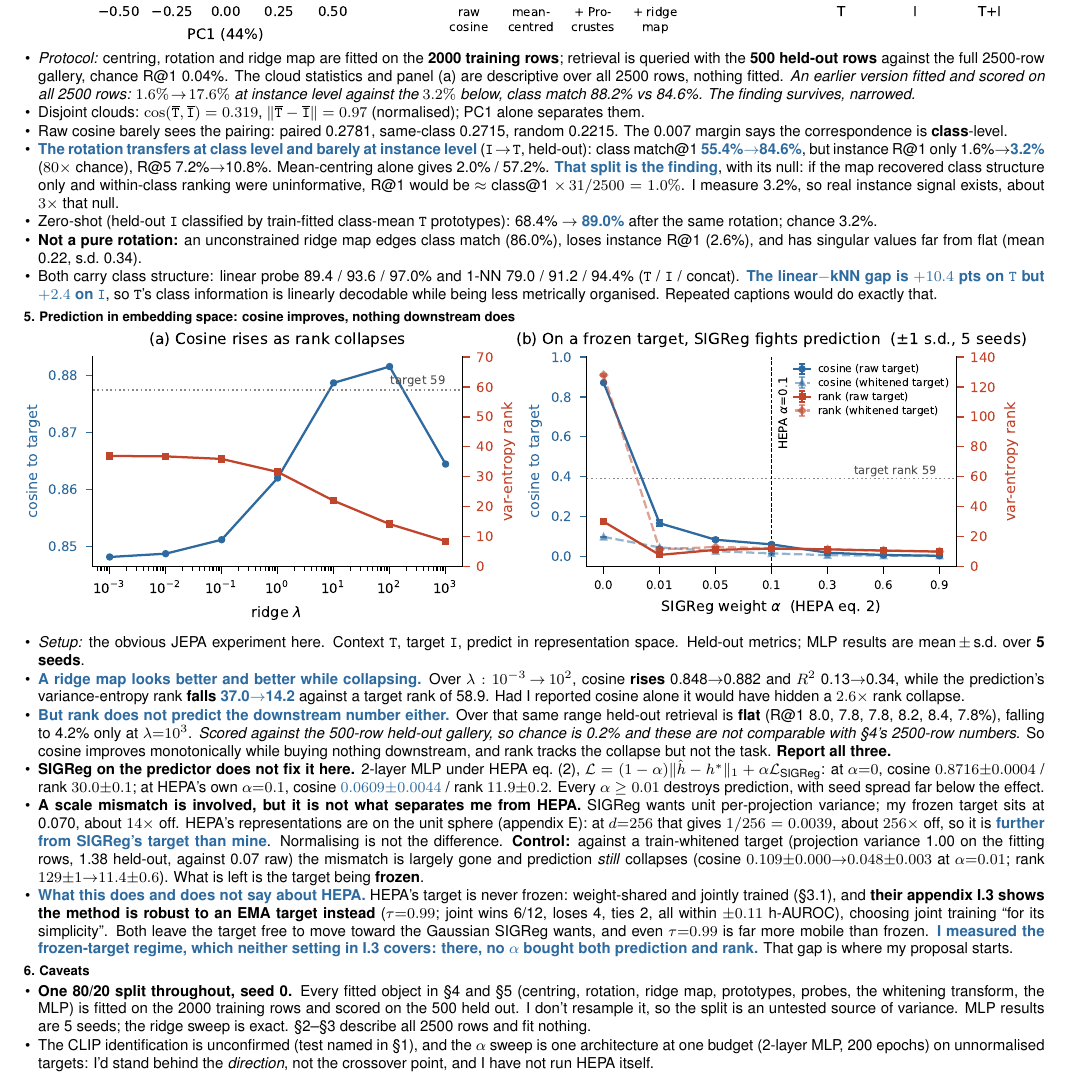
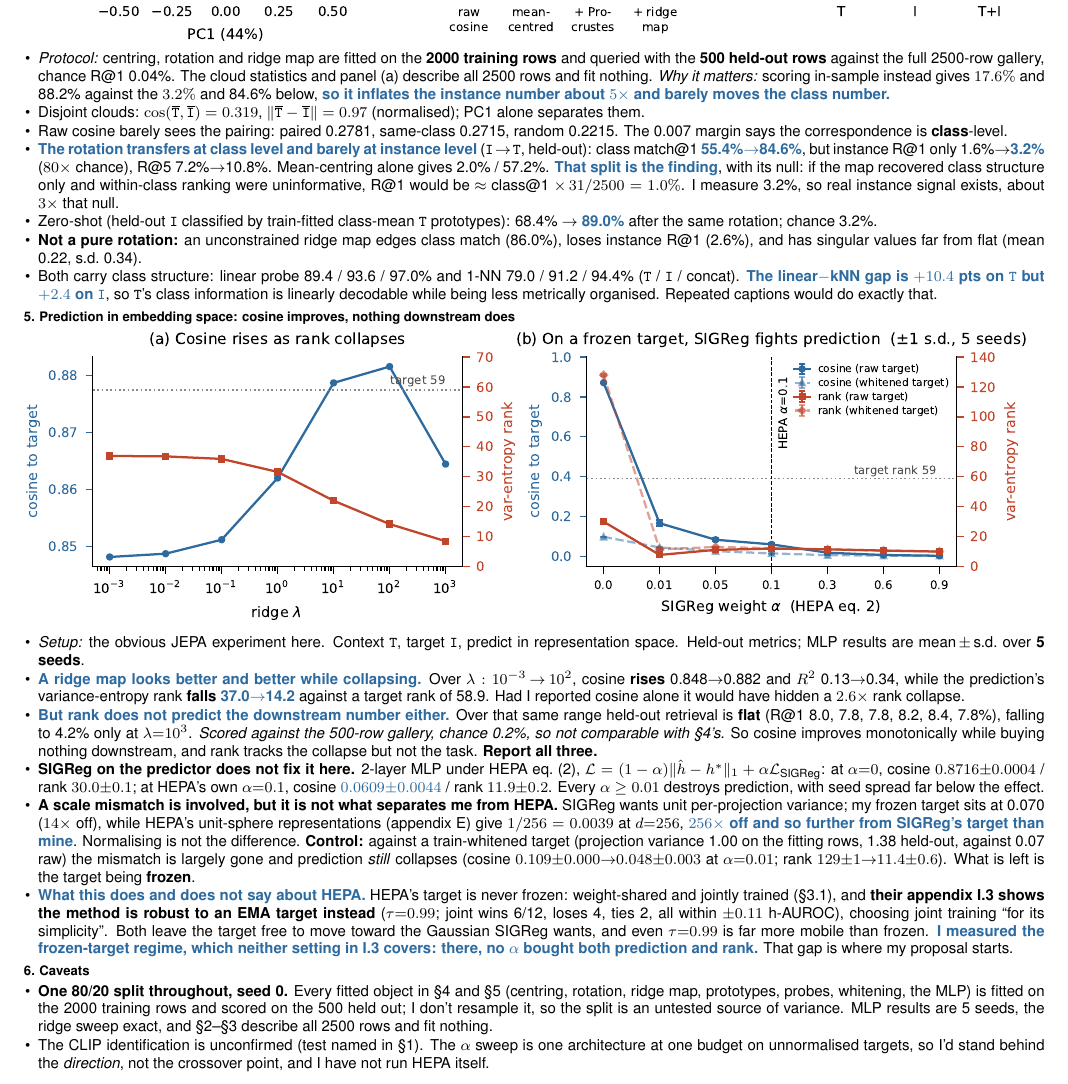
Before and after one commit to aviralgarg05/hepa-embedding-analysis, a LaTeX document (report.tex): part of page 2 of 2, cut so that both start at the same text. Compiled offline with pdfLaTeX.

Commit message:
Present the in-sample comparison as a sensitivity check rather than a draft note
Same numbers, same disclosure. It reads as what it is: evidence that the
held-out protocol matters, inflating the instance number about 5x while the
class number barely moves.

```diff
--- a/report.tex
+++ b/report.tex
@@ -101,11 +101,11 @@ tested for that. Three checks, all of them negative:
 \section{The modality gap is a rotation for class structure, not for instances}
 \includegraphics{figs/fig3_gap.pdf}
 \begin{itemize}
-\item \emph{Protocol:} centring, rotation and ridge map are fitted on the \B{2000 training rows}; retrieval is
-      queried with the \B{500 held-out rows} against the full 2500-row gallery, chance R@1 0.04\%. The cloud
-      statistics and panel (a) are descriptive over all 2500 rows, nothing fitted.
-      \emph{An earlier version fitted and scored on all 2500 rows: $1.6\%\!\to\!17.6\%$ at instance level against
-      the $3.2\%$ below, class match 88.2\% vs 84.6\%. The finding survives, narrowed.}
+\item \emph{Protocol:} centring, rotation and ridge map are fitted on the \B{2000 training rows} and queried
+      with the \B{500 held-out rows} against the full 2500-row gallery, chance R@1 0.04\%. The cloud statistics
+      and panel (a) describe all 2500 rows and fit nothing.
+      \emph{Why it matters:} scoring in-sample instead gives $17.6\%$ and 88.2\% against the $3.2\%$ and 84.6\%
+      below, \hl{so it inflates the instance number about $5\times$ and barely moves the class number.}
 \item Disjoint clouds: $\cos(\overline{\texttt{T}},\overline{\texttt{I}})=0.319$,
       $\|\overline{\texttt{T}}-\overline{\texttt{I}}\|=0.97$ (normalised); PC1 alone separates them.
 \item Raw cosine barely sees the pairing: paired 0.2781, same-class 0.2715, random 0.2215. The 0.007 margin
@@ -138,8 +138,7 @@ tested for that. Three checks, all of them negative:
       $2.6\times$ rank collapse.
 \item \hl{But rank does not predict the downstream number either.} Over that same range held-out retrieval is
       \B{flat} (R@1 8.0, 7.8, 7.8, 8.2, 8.4, 7.8\%), falling to 4.2\% only at $\lambda{=}10^3$.
-      \emph{Scored against the 500-row held-out gallery, so chance is 0.2\% and these are not comparable with
-      \S4's 2500-row numbers.} So cosine
+      \emph{Scored against the 500-row gallery, chance 0.2\%, so not comparable with \S4's.} So cosine
       improves monotonically while buying nothing downstream, and rank tracks the collapse but not the task.
       \B{Report all three.}
 \item \B{SIGReg on the predictor does not fix it here.} 2-layer MLP under HEPA eq.~(2),
@@ -147,9 +146,9 @@ tested for that. Three checks, all of them negative:
       cosine $0.8716{\pm}0.0004$ / rank $30.0{\pm}0.1$; at HEPA's own $\alpha{=}0.1$, cosine \hl{$0.0609{\pm}0.0044$} / rank $11.9{\pm}0.2$.
       Every $\alpha\ge0.01$ destroys prediction, with seed spread far below the effect.
 \item \B{A scale mismatch is involved, but it is not what separates me from HEPA.} SIGReg wants unit
-      per-projection variance; my frozen target sits at 0.070, about $14\times$ off. HEPA's representations are
-      on the unit sphere (appendix E): at $d{=}256$ that gives $1/256=0.0039$, about $256\times$ off, so it is
-      \hl{further from SIGReg's target than mine}. Normalising is not the difference.
+      per-projection variance; my frozen target sits at 0.070 ($14\times$ off), while HEPA's unit-sphere
+      representations (appendix E) give $1/256=0.0039$ at $d{=}256$, \hl{$256\times$ off and so further from
+      SIGReg's target than mine}. Normalising is not the difference.
       \B{Control:} against a train-whitened target (projection variance 1.00 on the fitting rows, 1.38 held-out,
       against 0.07 raw) the mismatch is largely gone and prediction \emph{still} collapses (cosine
       $0.109{\pm}0.000$$\to$$0.048{\pm}0.003$ at $\alpha{=}0.01$; rank $129{\pm}1$$\to$$11.4{\pm}0.6$).
@@ -165,13 +164,13 @@ tested for that. Three checks, all of them negative:
 
 \section{Caveats}
 \begin{itemize}
-\item \B{One 80/20 split throughout, seed 0.} Every fitted object in \S4 and \S5 (centring, rotation, ridge
-      map, prototypes, probes, the whitening transform, the MLP) is fitted on the 2000 training rows and scored
-      on the 500 held out. I don't resample it, so the split is an untested source of variance. MLP results are
-      5 seeds; the ridge sweep is exact. \S2--\S3 describe all 2500 rows and fit nothing.
-\item The CLIP identification is unconfirmed (test named in \S1), and the $\alpha$ sweep is one architecture at
-      one budget (2-layer MLP, 200 epochs) on unnormalised targets: I'd stand behind the \emph{direction}, not
-      the crossover point, and I have not run HEPA itself.
+\item \B{One 80/20 split throughout, seed 0.} Every fitted object in \S4 and \S5 (centring, rotation, ridge map,
+      prototypes, probes, whitening, the MLP) is fitted on the 2000 training rows and scored on the 500 held
+      out; I don't resample it, so the split is an untested source of variance. MLP results are 5 seeds, the
+      ridge sweep exact, and \S2--\S3 describe all 2500 rows and fit nothing.
+\item The CLIP identification is unconfirmed (test named in \S1). The $\alpha$ sweep is one architecture at one
+      budget on unnormalised targets, so I'd stand behind the \emph{direction}, not the crossover point, and I
+      have not run HEPA itself.
 \end{itemize}
 
 \end{document}
```
Also changed, not shown: email-draft.md (added, +19 -0 lines), report.pdf.
